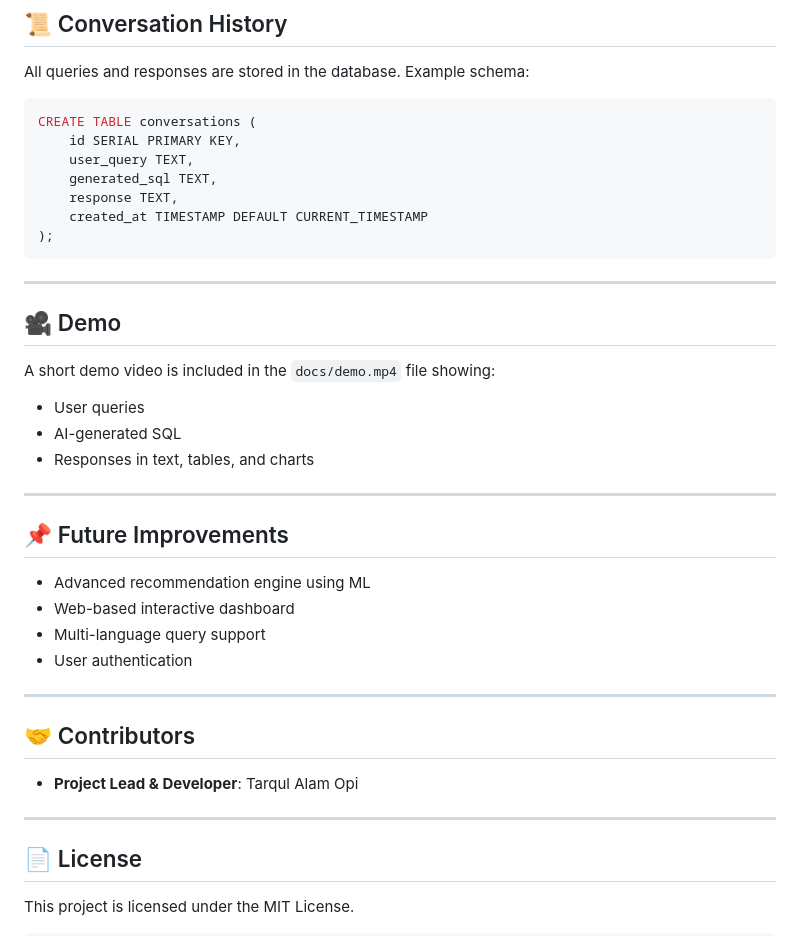
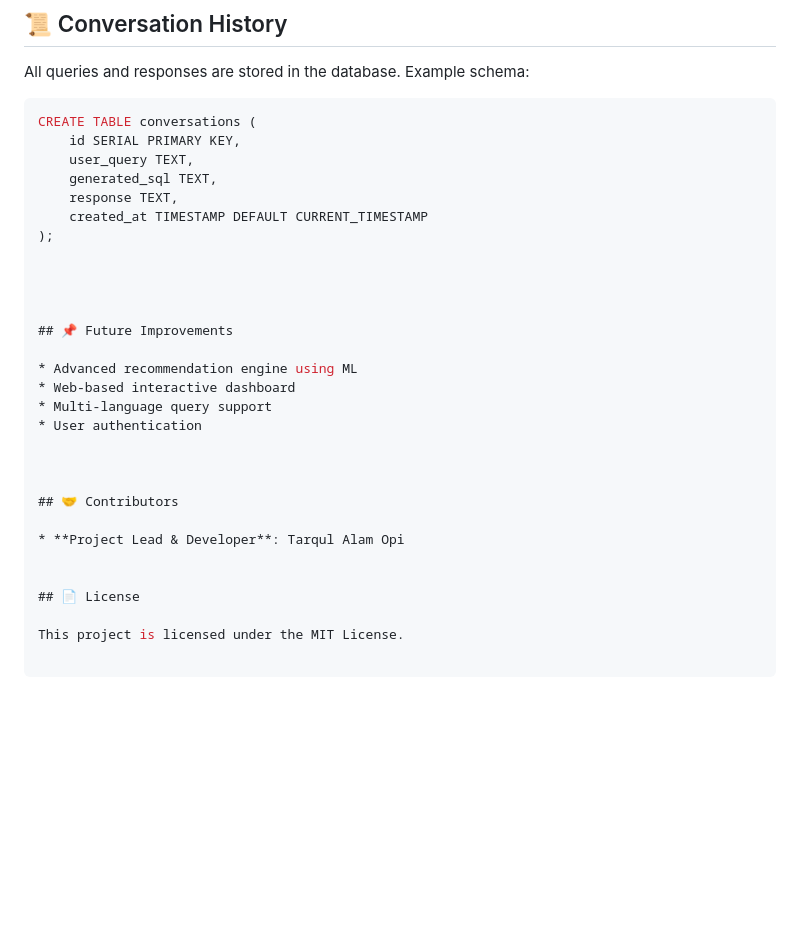
Before and after one commit to taopi74/michael-ai-agent, a Markdown page: README.md, the part around the change printed below. GitHub-like rendering; blank space fills up the shorter version.

````diff
--- a/README.md
+++ b/README.md
@@ -170,19 +167,9 @@ CREATE TABLE conversations (
     response TEXT,
     created_at TIMESTAMP DEFAULT CURRENT_TIMESTAMP
 );
-```
 
----
 
-## 🎥 Demo
 
-A short demo video is included in the `docs/demo.mp4` file showing:
-
-* User queries
-* AI-generated SQL
-* Responses in text, tables, and charts
-
----
 
 ## 📌 Future Improvements
 
@@ -191,13 +178,12 @@ A short demo video is included in the `docs/demo.mp4` file showing:
 * Multi-language query support
 * User authentication
 
----
+
 
 ## 🤝 Contributors
 
 * **Project Lead & Developer**: Tarqul Alam Opi
 
----
 
 ## 📄 License
 
````
Also changed, not shown: other parts of README.md (+15 -18 lines).
